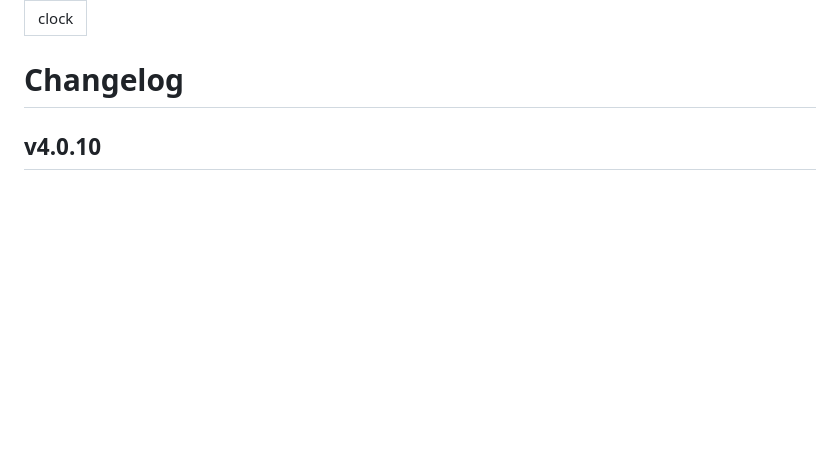
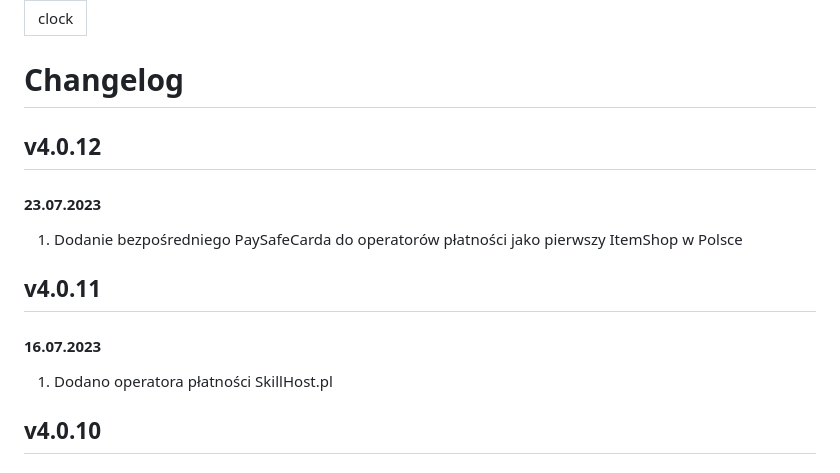
Before and after one commit to SpaceCodePoland/wiki.spaceis, a Markdown page: changelog.md, the part around the change. Drawn GitHub-style; blank space fills up the shorter version.

Commit message:
update changelog

```diff
--- a/changelog.md
+++ b/changelog.md
@@ -3,6 +3,17 @@ icon: clock
 ---
 
 # Changelog
+
+## v4.0.12
+
+#### 23.07.2023
+1. Dodanie bezpośredniego PaySafeCarda do operatorów płatności jako pierwszy ItemShop w Polsce
+
+## v4.0.11
+
+#### 16.07.2023
+1. Dodano operatora płatności SkillHost.pl
+
 
 ## v4.0.10
 
```
